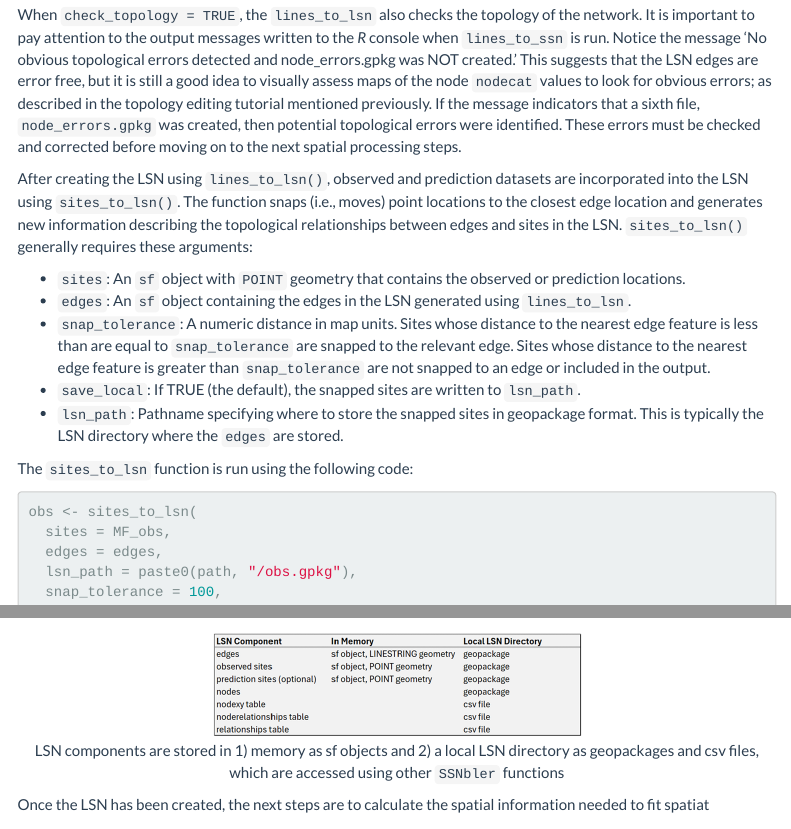
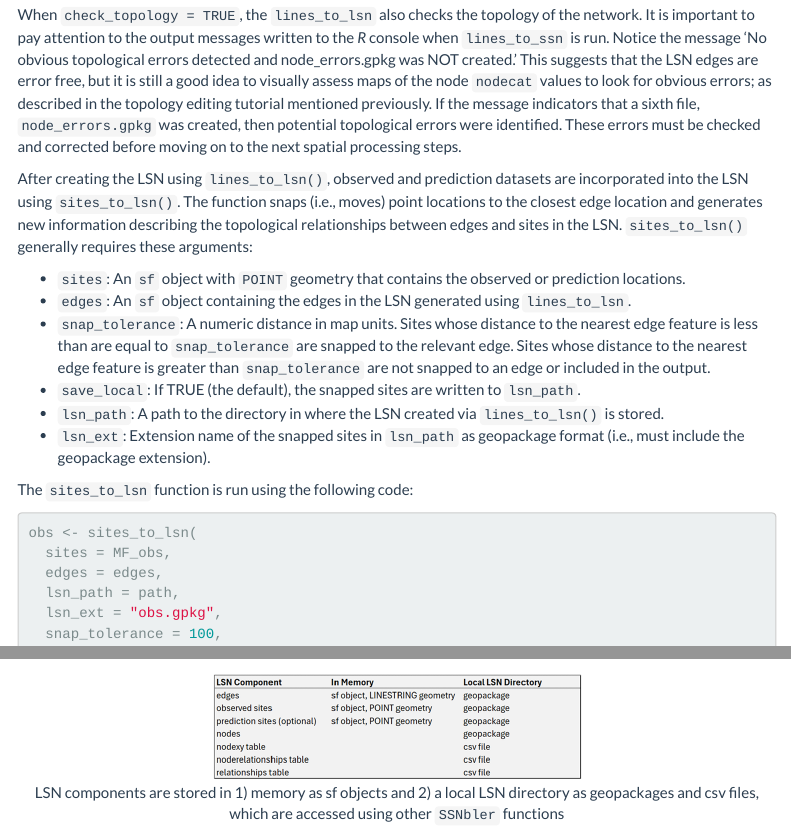
Before and after one commit to pet221/SSNbler, an R Markdown document (vignettes/introduction.Rmd): the page in a window 1100 px wide, from 3780 px down, and a second part further down, joined at a grey line. Rendered offline with R 4.5, knitr and Pandoc, with nearby package versions; some code elsewhere in the file could not run offline; a font, style sheet, LaTeX package, included part or bibliography that could not be used is replaced or left out; menus at the side of the page are left out; common packages that the code uses without loading them are loaded.

Commit message:
updated lsn path and lsn ext arguments in sites_to_lsn() so that lsn path argument is now consistent across the package

````diff
--- a/R/sites_to_lsn.R
+++ b/R/sites_to_lsn.R
@@ -66,19 +66,23 @@
 #'
 #' @export
 sites_to_lsn <- function(sites, edges, snap_tolerance, save_local = TRUE,
-                         lsn_path = NULL, overwrite = FALSE,
+                         lsn_path = NULL, lsn_ext = NULL, overwrite = FALSE,
                          verbose = TRUE){
-
 
 
   ## Check some inputs --------------------------------------------
   if(save_local == TRUE & is.null(lsn_path)) {
     stop(paste("lsn_path argument must be defined if save_local = TRUE"))
   }
+
+  ## store "new" lsn path that combnies lsn path with lsn extension
+  ## old lsn path had both together
+  lsn_path <- paste0(lsn_path, "/", lsn_ext)
+
   ## stop if lsn_path file exists and overwrite == FALSE
   if(file.exists(lsn_path) & overwrite == FALSE) {
     stop(paste(lsn_path,
-                "exists and overwrite == FALSE. Delete this file or set overwrite == TRUE"))
+               "exists and overwrite == FALSE. Delete this file or set overwrite == TRUE"))
   }
 
   ## Stop if sites and/or edges are not sf objects
--- a/vignettes/introduction.Rmd
+++ b/vignettes/introduction.Rmd
@@ -236,9 +236,10 @@ generally requires these arguments:
   snapped to an edge or included in the output.
 * `save_local`: If TRUE (the default), the snapped sites are written
   to `lsn_path`.
-* `lsn_path`: Pathname specifying where to store the snapped sites in
-  geopackage format. This is typically the LSN directory where the
-  `edges` are stored.
+* `lsn_path`: A path to the directory in where the LSN created via `lines_to_lsn()`
+  is stored.
+* `lsn_ext`: Extension name of the snapped sites in `lsn_path` as geopackage format
+  (i.e., must include the geopackage extension).
 
 The `sites_to_lsn` function is run using the following code:
 
@@ -246,13 +247,14 @@ The `sites_to_lsn` function is run using the following code:
 obs <- sites_to_lsn(
   sites = MF_obs,
   edges = edges,
-  lsn_path = paste0(path, "/obs.gpkg"),
+  lsn_path = path,
+  lsn_ext = "obs.gpkg",
   snap_tolerance = 100,
   save_local = TRUE # the default
 )
 ```
 
-The `sites_to_lsn()` function writes `obs.gpkg` to `lsn_path`. The new
+The `sites_to_lsn()` function writes `obs.gpkg` in `lsn_path`. The new
 geopackage contains the original columns in `sites`, as well as three
 new columns:
 
````
Also changed, not shown: R/sites_to_lsn.R (12 more changed lines), vignettes/introduction.Rmd (3 more changed lines), 2 other files.
